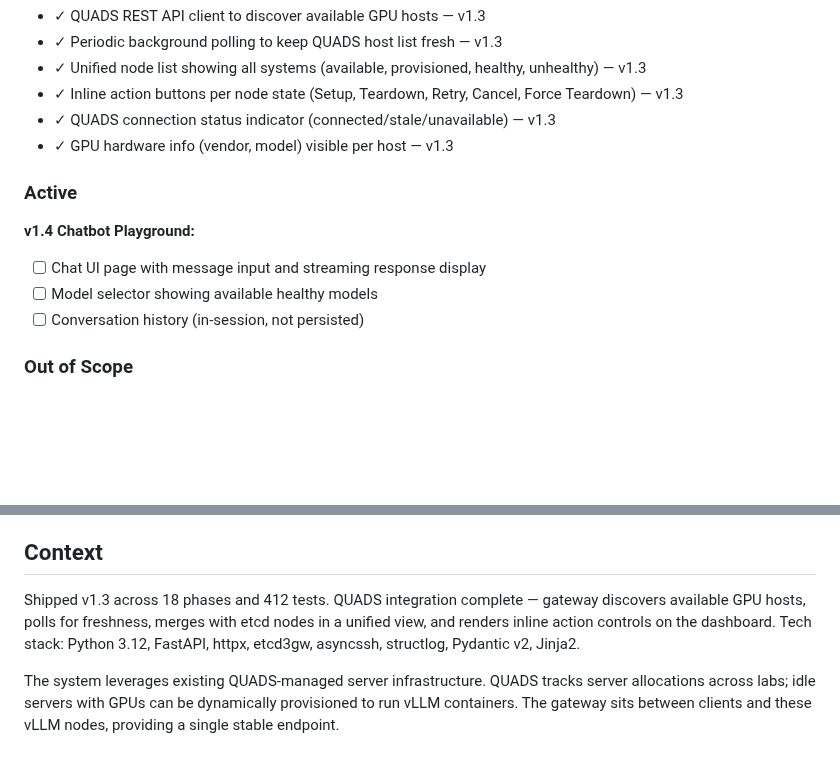
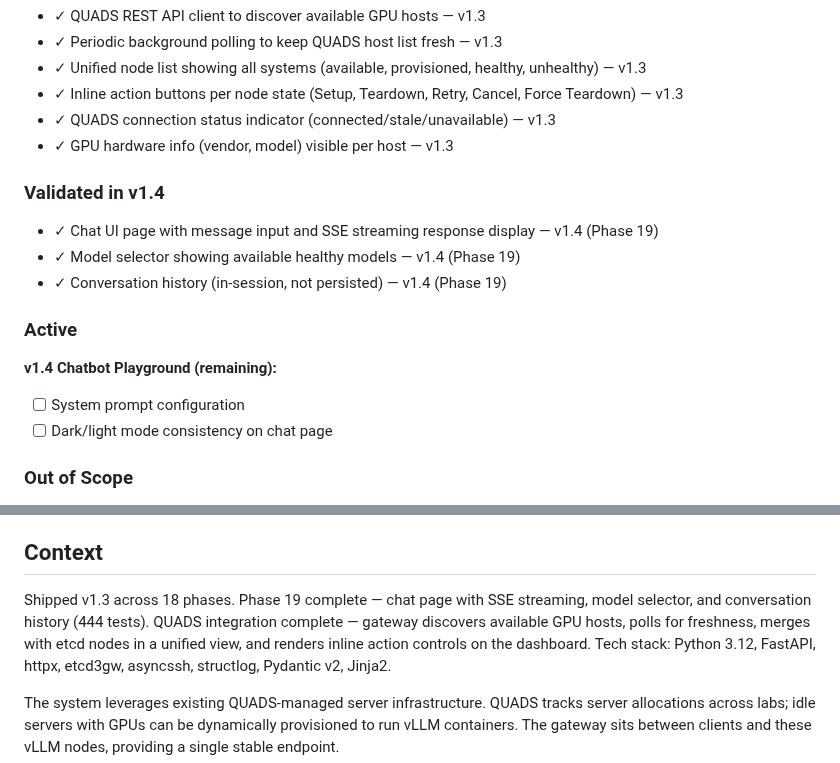
Before and after one commit to grafuls/qiip, a Markdown page: .planning/PROJECT.md, 2 parts joined by grey strips. GitHub-like rendering; blank space fills up the shorter version.

Commit message:
docs(phase-19): evolve PROJECT.md after phase completion

```diff
--- a/.planning/PROJECT.md
+++ b/.planning/PROJECT.md
@@ -48,12 +48,17 @@ Route inference requests to healthy vLLM nodes with automatic failover — the g
 - ✓ QUADS connection status indicator (connected/stale/unavailable) — v1.3
 - ✓ GPU hardware info (vendor, model) visible per host — v1.3
 
+### Validated in v1.4
+
+- ✓ Chat UI page with message input and SSE streaming response display — v1.4 (Phase 19)
+- ✓ Model selector showing available healthy models — v1.4 (Phase 19)
+- ✓ Conversation history (in-session, not persisted) — v1.4 (Phase 19)
+
 ### Active
 
-**v1.4 Chatbot Playground:**
-- [ ] Chat UI page with message input and streaming response display
-- [ ] Model selector showing available healthy models
-- [ ] Conversation history (in-session, not persisted)
+**v1.4 Chatbot Playground (remaining):**
+- [ ] System prompt configuration
+- [ ] Dark/light mode consistency on chat page
 
 ### Out of Scope
 
@@ -78,7 +83,7 @@ Route inference requests to healthy vLLM nodes with automatic failover — the g
 
 ## Context
 
-Shipped v1.3 across 18 phases and 412 tests. QUADS integration complete — gateway discovers available GPU hosts, polls for freshness, merges with etcd nodes in a unified view, and renders inline action controls on the dashboard.
+Shipped v1.3 across 18 phases. Phase 19 complete — chat page with SSE streaming, model selector, and conversation history (444 tests). QUADS integration complete — gateway discovers available GPU hosts, polls for freshness, merges with etcd nodes in a unified view, and renders inline action controls on the dashboard.
 Tech stack: Python 3.12, FastAPI, httpx, etcd3gw, asyncssh, structlog, Pydantic v2, Jinja2.
 
 The system leverages existing QUADS-managed server infrastructure. QUADS tracks server allocations across labs; idle servers with GPUs can be dynamically provisioned to run vLLM containers. The gateway sits between clients and these vLLM nodes, providing a single stable endpoint.
```
